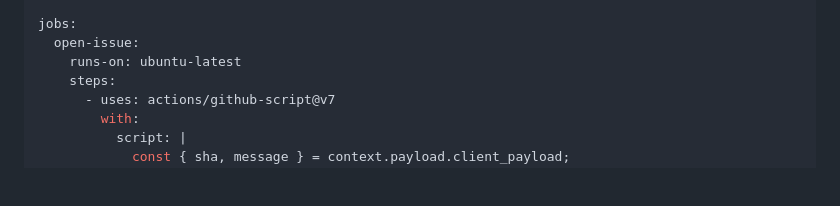
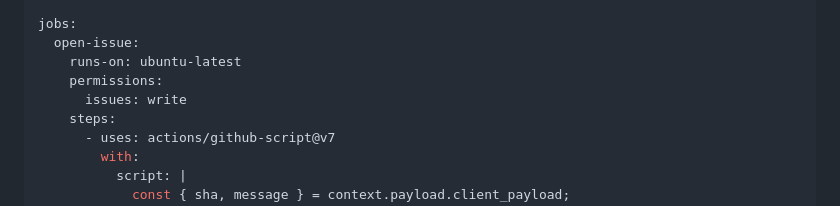
Before and after one commit to dschwabe/arc21-framework, a Markdown page: CLAUDE.md, the part around the change. Drawn GitHub-style; blank space fills up the shorter version.

Commit message:
Fix framework-update-alert template: add issues: write permission
Co-Authored-By: Claude Sonnet 4.6 <noreply@anthropic.com>

```diff
--- a/CLAUDE.md
+++ b/CLAUDE.md
@@ -628,6 +628,8 @@ on:
 jobs:
   open-issue:
     runs-on: ubuntu-latest
+    permissions:
+      issues: write
     steps:
       - uses: actions/github-script@v7
         with:
```
